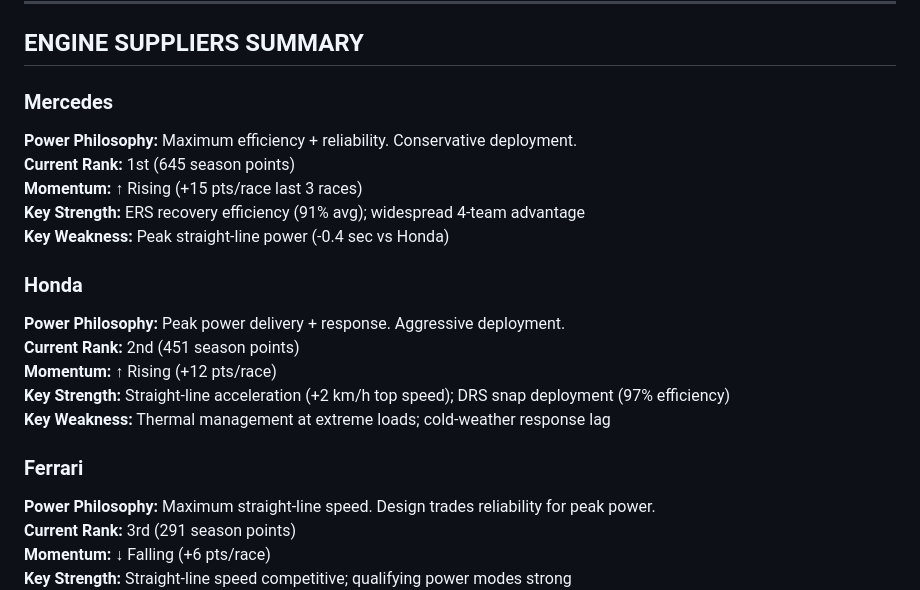
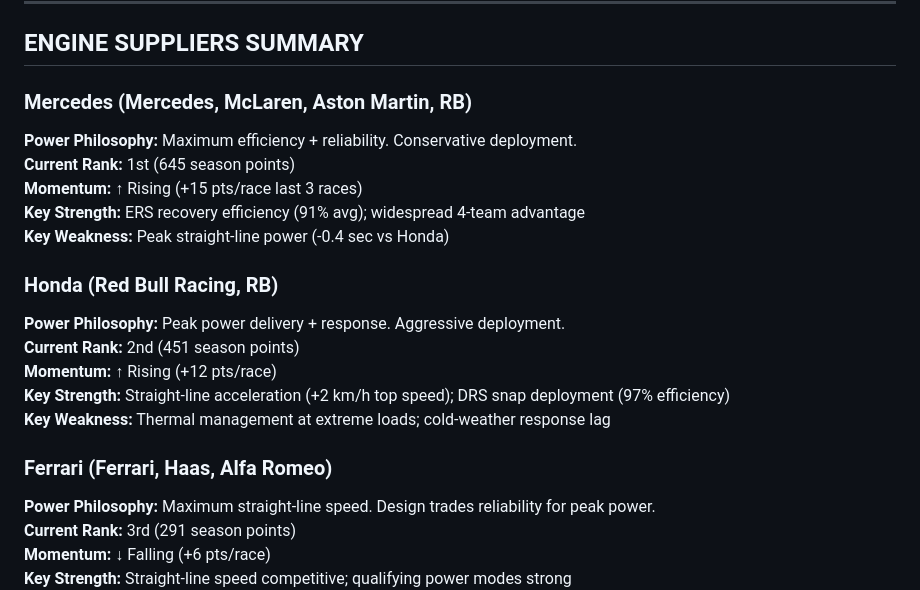
Before and after one commit to macneweyGIT26/f1-intelligence, a Markdown page: round-08-silverstone-2025-demo/overview.md, the part around the change. GitHub-like rendering.

Commit message:
Add team assignments to engine suppliers in overview.md (Mercedes, Honda, Ferrari)

```diff
--- a/round-08-silverstone-2025-demo/overview.md
+++ b/round-08-silverstone-2025-demo/overview.md
@@ -56,21 +56,21 @@
 
 ## ENGINE SUPPLIERS SUMMARY
 
-### Mercedes
+### Mercedes (Mercedes, McLaren, Aston Martin, RB)
 **Power Philosophy:** Maximum efficiency + reliability. Conservative deployment.
 **Current Rank:** 1st (645 season points)
 **Momentum:** ↑ Rising (+15 pts/race last 3 races)
 **Key Strength:** ERS recovery efficiency (91% avg); widespread 4-team advantage
 **Key Weakness:** Peak straight-line power (-0.4 sec vs Honda)
 
-### Honda
+### Honda (Red Bull Racing, RB)
 **Power Philosophy:** Peak power delivery + response. Aggressive deployment.
 **Current Rank:** 2nd (451 season points)
 **Momentum:** ↑ Rising (+12 pts/race)
 **Key Strength:** Straight-line acceleration (+2 km/h top speed); DRS snap deployment (97% efficiency)
 **Key Weakness:** Thermal management at extreme loads; cold-weather response lag
 
-### Ferrari
+### Ferrari (Ferrari, Haas, Alfa Romeo)
 **Power Philosophy:** Maximum straight-line speed. Design trades reliability for peak power.
 **Current Rank:** 3rd (291 season points)
 **Momentum:** ↓ Falling (+6 pts/race)
```
